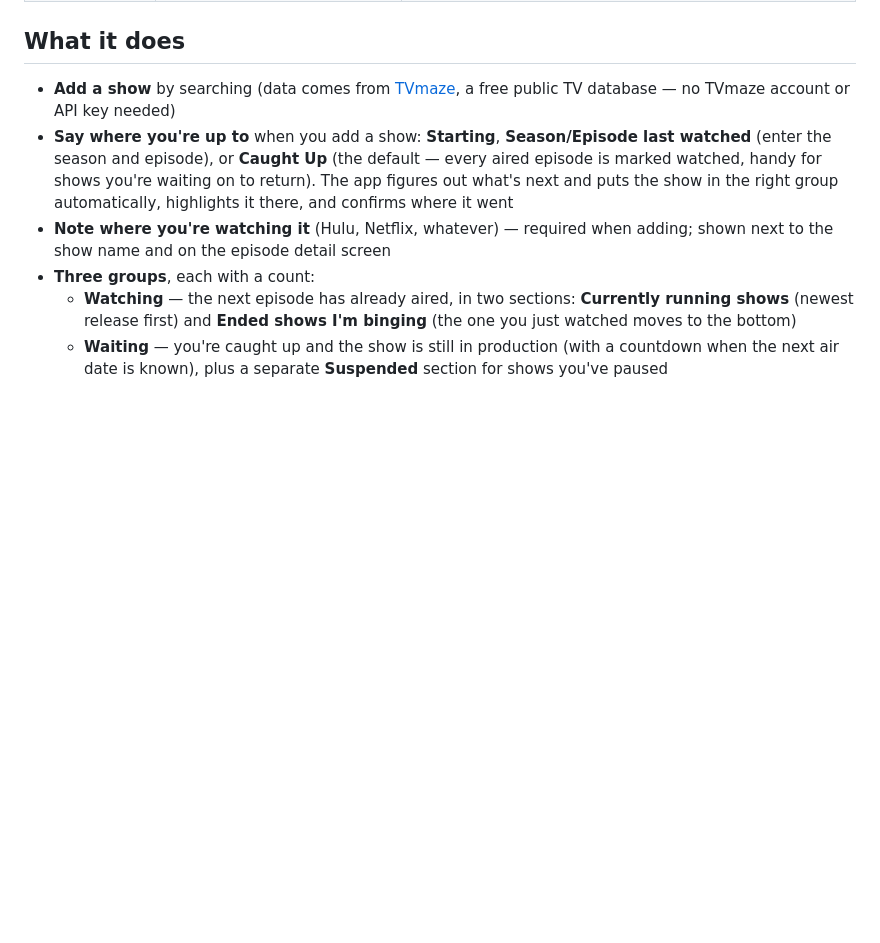
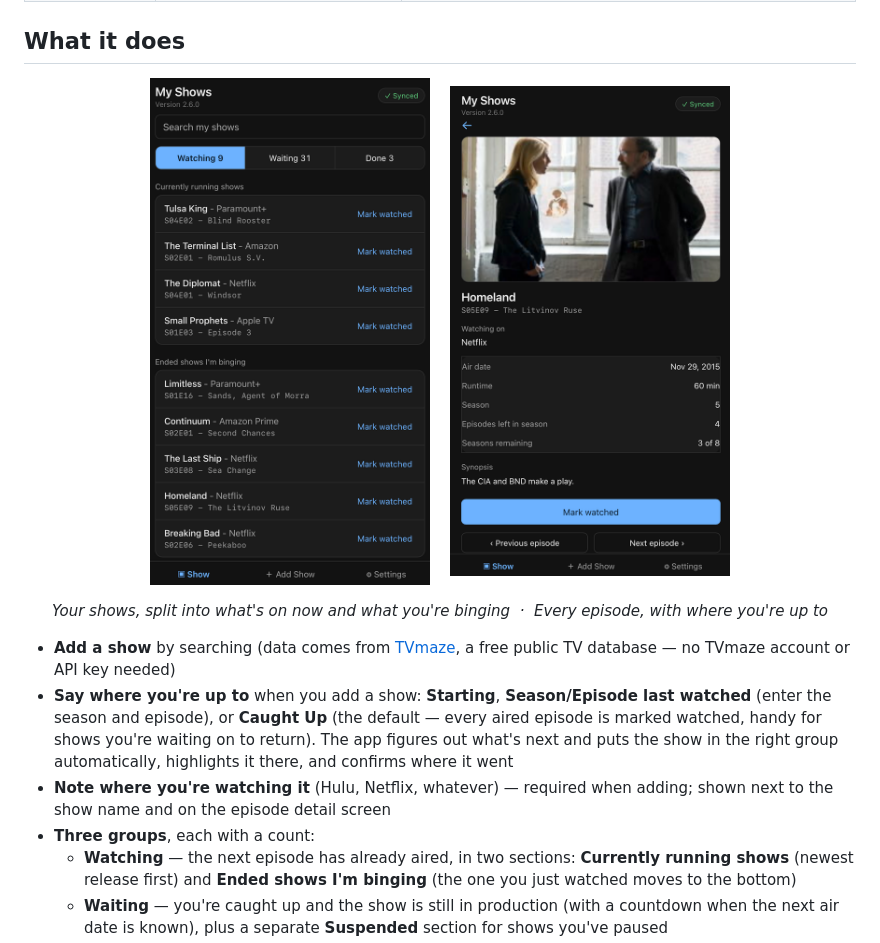
Before and after one commit to CyberAdvisor/MyShows-v2, a Markdown page: README.md, the part around the change. GitHub-like rendering; pictures changed too: screenshots/show-detail.png (added), screenshots/watching.png (added); blank space fills up the shorter version.

```diff
--- a/README.md
+++ b/README.md
@@ -24,6 +24,13 @@ Hosted at **https://v2.myshows.fyi**
 | Moving a list between them | Download a backup file | Restore a V1 backup file in Settings › Backup & restore (one-way, V1 → V2) |
 
 ## What it does
+
+<p align="center">
+  <img src="screenshots/watching.png" width="280" valign="top" alt="The Watching list, split into currently running shows and ended shows being binged">
+  &nbsp;&nbsp;
+  <img src="screenshots/show-detail.png" width="280" valign="top" alt="A show's detail screen with the next episode, where you're watching it, and Mark watched">
+</p>
+<p align="center"><em>Your shows, split into what's on now and what you're binging &nbsp;·&nbsp; Every episode, with where you're up to</em></p>
 
 - **Add a show** by searching (data comes from [TVmaze](https://www.tvmaze.com), a free public TV database — no TVmaze account or API key needed)
 - **Say where you're up to** when you add a show: **Starting**, **Season/Episode last watched** (enter the season and episode), or **Caught Up** (the default — every aired episode is marked watched, handy for shows you're waiting on to return). The app figures out what's next and puts the show in the right group automatically, highlights it there, and confirms where it went
```
Also changed, not shown: AGENTS.md (+1 -0 lines), CLAUDE.md (+2 -1 lines).
